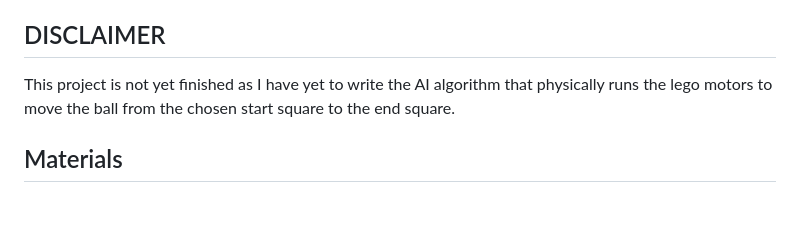
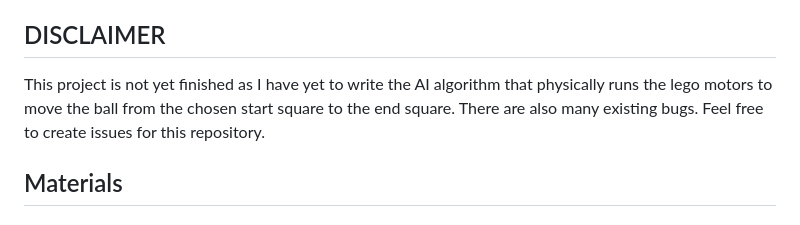
Before and after one commit to iliketocode2/Lego-Spike-AI-Labyrinth, a Markdown page: README.md, the part around the change. Drawn GitHub-style.

```diff
--- a/README.md
+++ b/README.md
@@ -3,7 +3,7 @@
 <p>The goal of this project was to explore potential roles for the Lego Spike Prime in a system with external devices and heavy computation and graphical display. This repository contains all of the code and instruction necessary for you to recreate a similar project should you choose to do so. In addition if you are looking here for specific Spike-related processes (such as connecting to the Spike with bluetooth or using Pyscript with the Spike in general) parts of my code feature comments and explanations of these applications.</p>
 
 ## DISCLAIMER
-<p>This project is not yet finished as I have yet to write the AI algorithm that physically runs the lego motors to move the ball from the chosen start square to the end square.</p>
+<p>This project is not yet finished as I have yet to write the AI algorithm that physically runs the lego motors to move the ball from the chosen start square to the end square. There are also many existing bugs. Feel free to create issues for this repository.</p>
 
 ## Materials
   ### Hardware
```
